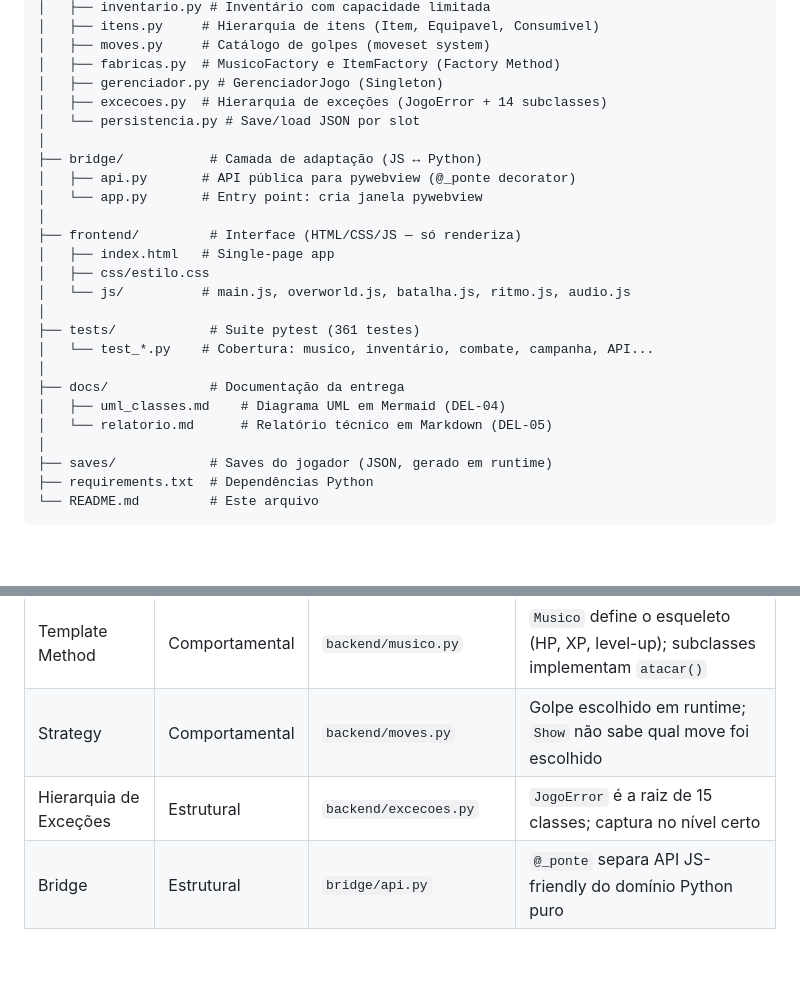
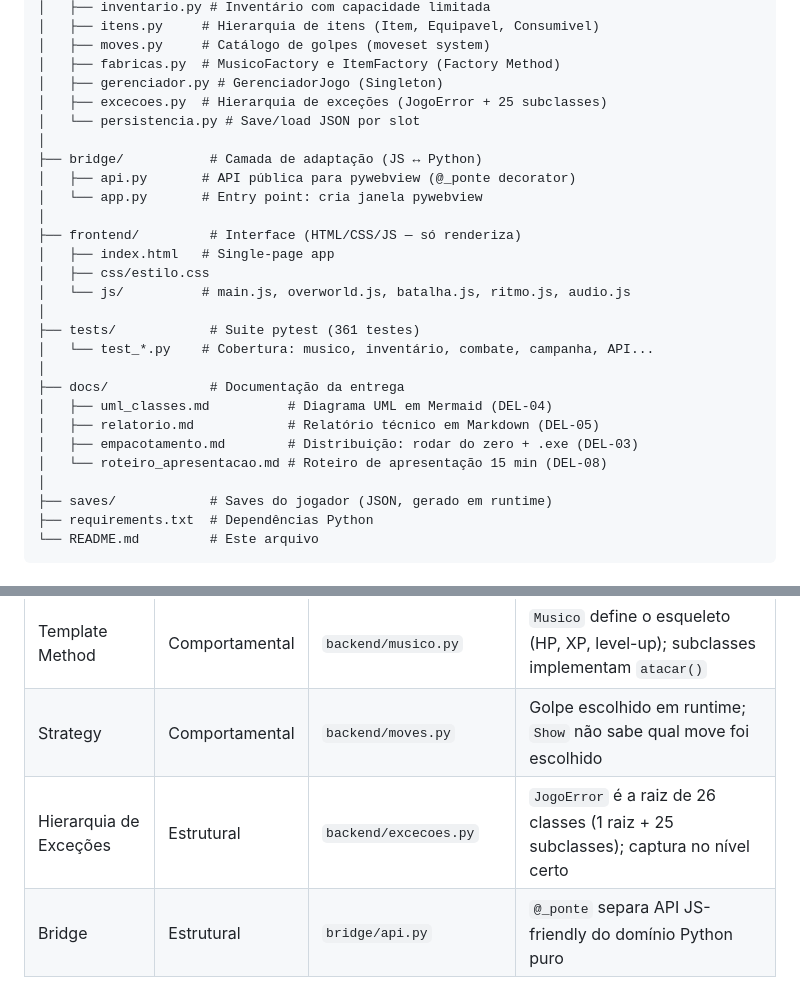
Before and after one commit to JoaoPrissao/Projeto-POO, a Markdown page: README.md, 2 parts joined by grey strips. Drawn GitHub-style; blank space fills up the shorter version.

```diff
--- a/README.md
+++ b/README.md
@@ -116,7 +116,7 @@ Projeto_POO/
 │   ├── moves.py     # Catálogo de golpes (moveset system)
 │   ├── fabricas.py  # MusicoFactory e ItemFactory (Factory Method)
 │   ├── gerenciador.py # GerenciadorJogo (Singleton)
-│   ├── excecoes.py  # Hierarquia de exceções (JogoError + 14 subclasses)
+│   ├── excecoes.py  # Hierarquia de exceções (JogoError + 25 subclasses)
 │   └── persistencia.py # Save/load JSON por slot
 │
 ├── bridge/           # Camada de adaptação (JS ↔ Python)
@@ -132,8 +132,10 @@ Projeto_POO/
 │   └── test_*.py    # Cobertura: musico, inventário, combate, campanha, API...
 │
 ├── docs/             # Documentação da entrega
-│   ├── uml_classes.md    # Diagrama UML em Mermaid (DEL-04)
-│   └── relatorio.md      # Relatório técnico em Markdown (DEL-05)
+│   ├── uml_classes.md          # Diagrama UML em Mermaid (DEL-04)
+│   ├── relatorio.md            # Relatório técnico em Markdown (DEL-05)
+│   ├── empacotamento.md        # Distribuição: rodar do zero + .exe (DEL-03)
+│   └── roteiro_apresentacao.md # Roteiro de apresentação 15 min (DEL-08)
 │
 ├── saves/            # Saves do jogador (JSON, gerado em runtime)
 ├── requirements.txt  # Dependências Python
@@ -173,7 +175,7 @@ Item
 | Factory Method | Criacional | `backend/fabricas.py` | Criação de músicos/itens por tipo-string; extensível via `registrar()` |
 | Template Method | Comportamental | `backend/musico.py` | `Musico` define o esqueleto (HP, XP, level-up); subclasses implementam `atacar()` |
 | Strategy | Comportamental | `backend/moves.py` | Golpe escolhido em runtime; `Show` não sabe qual move foi escolhido |
-| Hierarquia de Exceções | Estrutural | `backend/excecoes.py` | `JogoError` é a raiz de 15 classes; captura no nível certo |
+| Hierarquia de Exceções | Estrutural | `backend/excecoes.py` | `JogoError` é a raiz de 26 classes (1 raiz + 25 subclasses); captura no nível certo |
 | Bridge | Estrutural | `bridge/api.py` | `@_ponte` separa API JS-friendly do domínio Python puro |
 
 ### Sobrecarga de Operadores
```
Also changed, not shown: docs/relatorio.md (+3 -3 lines).
